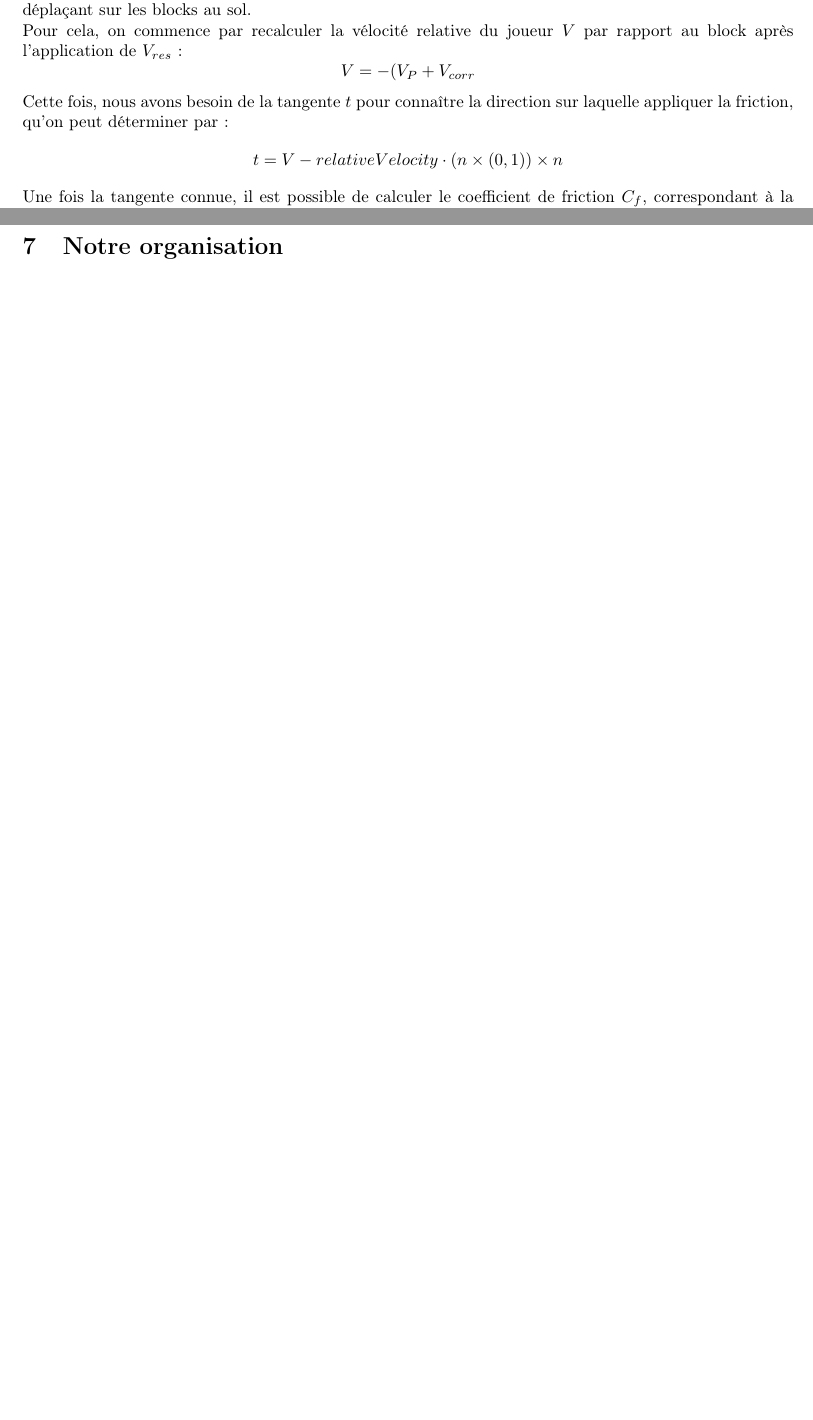
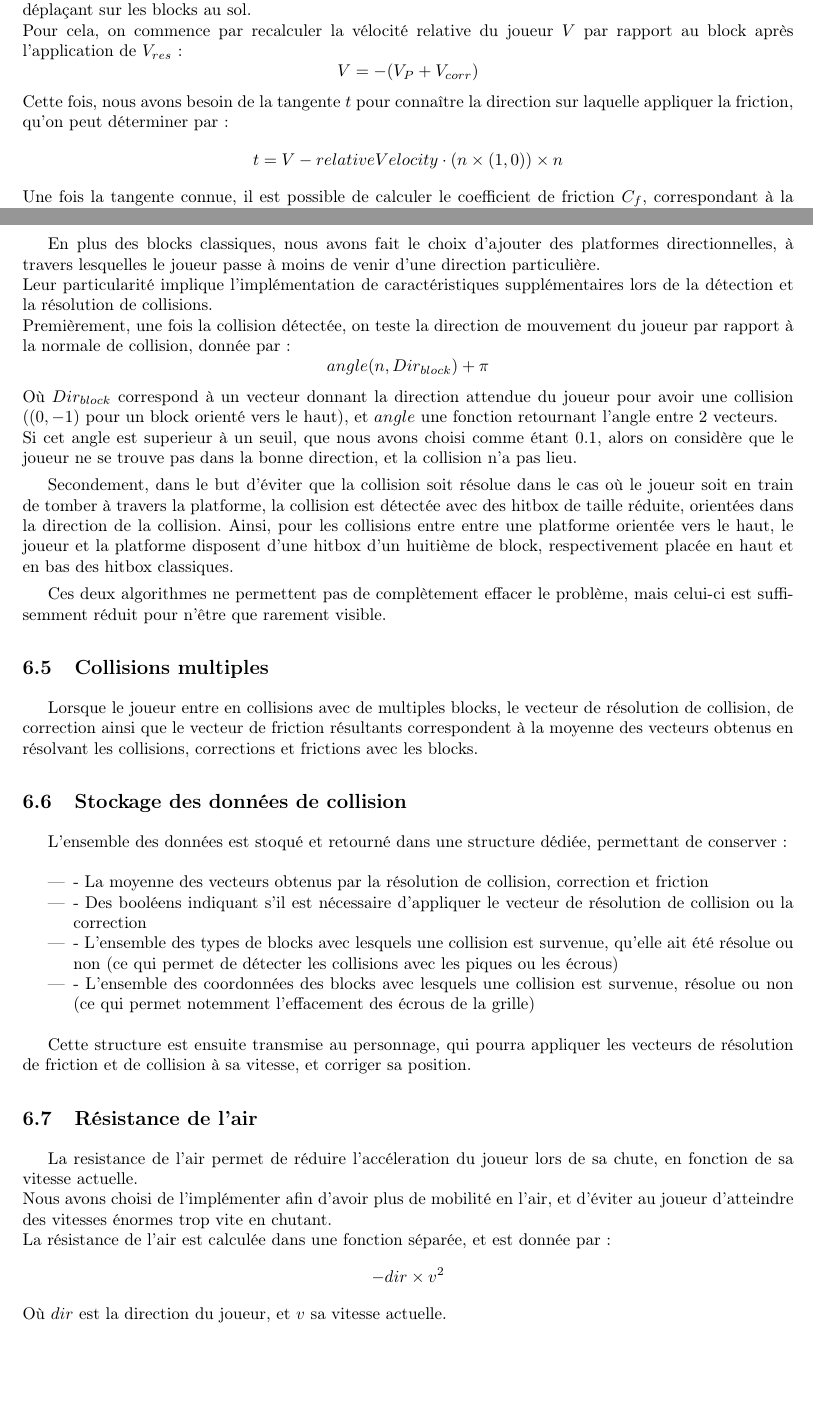
Before and after one commit to EnderiteFox/Project-Procedurally-Generated-Platformer, a LaTeX document (report/main.tex): two parts of pages 11 and 12 of 13 before the commit and two parts of pages 11 and 12 of 14 after it, joined at a grey line, cut so that both start at the same text, the shorter picture padded with empty space. Compiled offline with pdfLaTeX.

Commit message:
Finished writing about physics

```diff
--- a/report/main.tex
+++ b/report/main.tex
@@ -310,9 +309,9 @@ Avec :\\
 \subsection{Resolution de la friction}
 Le moteur physique doit ensuite être capable de gérer la friction que le personnage pourra subir en se déplaçant sur les blocks au sol.\\
 Pour cela, on commence par recalculer la vélocité relative du joueur \(V\) par rapport au block après l'application de \(V_{res}\) :
-\[V =  - (V_{P} + V_{corr}\]
+\[V =  - (V_{P} + V_{corr})\]
 Cette fois, nous avons besoin de la tangente \(t\) pour connaître la direction sur laquelle appliquer la friction, qu'on peut déterminer par :
-\[t = V - relativeVelocity \cdot (n \times (0,1)) \times n\]
+\[t = V - relativeVelocity \cdot (n \times (1,0)) \times n\]
 Une fois la tangente connue, il est possible de calculer le coefficient de friction \(C_{f}\), correspondant à la vélocité relative à la tangente :
 \[C_{f} = - V \dot t\]
 D'après la loi de Coulomb sur la friction, la force de friction est toujours inferieure à la force normale multipliée par le coefficient de friction statique \(\mu_{s}\) des materiaux entrant en friction. Nous pouvons donc déterminer le vecteur de friction \(C_{f}\) à appliquer grâce à l'équation :
@@ -323,6 +322,41 @@ V_{f} = \left\{\begin{array}{lr}
         \end{array}\right\}
 \]
 Où \(\mu_{s}\) et \(\mu_{d}\) sont respectivement le coefficient de friction statique et dynamique du block avec lequel le joueur entrant en friction.
+
+\subsection{Collisions avec des platformes directionnelles}
+En plus des blocks classiques, nous avons fait le choix d'ajouter des platformes directionnelles, à travers lesquelles le joueur passe à moins de venir d'une direction particulière.\\
+Leur particularité implique l'implémentation de caractéristiques supplémentaires lors de la détection et la résolution de collisions.\\
+Premièrement, une fois la collision détectée, on teste la direction de mouvement du joueur par rapport à la normale de collision, donnée par :
+\[
+  angle(n,Dir_{block}) + \pi
+\]
+Où \(Dir_{block}\) correspond à un vecteur donnant la direction attendue du joueur pour avoir une collision (\((0,-1)\) pour un block orienté vers le haut), et \(angle\) une fonction retournant l'angle entre 2 vecteurs.\\
+Si cet angle est superieur à un seuil, que nous avons choisi comme étant \(0.1\), alors on considère que le joueur ne se trouve pas dans la bonne direction, et la collision n'a pas lieu.\par
+Secondement, dans le but d'éviter que la collision soit résolue dans le cas où le joueur soit en train de tomber à travers la platforme, la collision est détectée avec des hitbox de taille réduite, orientées dans la direction de la collision. Ainsi, pour les collisions entre entre une platforme orientée vers le haut, le joueur et la platforme disposent d'une hitbox d'un huitième de block, respectivement placée en haut et en bas des hitbox classiques.\par
+Ces deux algorithmes ne permettent pas de complètement effacer le problème, mais celui-ci est suffisemment réduit pour n'être que rarement visible.
+
+\subsection{Collisions multiples}
+Lorsque le joueur entre en collisions avec de multiples blocks, le vecteur de résolution de collision, de correction ainsi que le vecteur de friction résultants correspondent à la moyenne des vecteurs obtenus en résolvant les collisions, corrections et frictions avec les blocks.
+
+\subsection{Stockage des données de collision}
+L'ensemble des données est stoqué et retourné dans une structure dédiée, permettant de conserver :\\
+\begin{itemize}
+  \item{-} La moyenne des vecteurs obtenus par la résolution de collision, correction et friction
+  \item{-} Des booléens indiquant s'il est nécessaire d'appliquer le vecteur de résolution de collision ou la correction
+  \item{-} L'ensemble des types de blocks avec lesquels une collision est survenue, qu'elle ait été résolue ou non (ce qui permet de détecter les collisions avec les piques ou les écrous)
+  \item{-} L'ensemble des coordonnées des blocks avec lesquels une collision est survenue, résolue ou non (ce qui permet notemment l'effacement des écrous de la grille)\\
+\end{itemize}
+
+Cette structure est ensuite transmise au personnage, qui pourra appliquer les vecteurs de résolution de friction et de collision à sa vitesse, et corriger sa position.
+
+\subsection{Résistance de l'air}
+La resistance de l'air permet de réduire l'accéleration du joueur lors de sa chute, en fonction de sa vitesse actuelle.\\
+Nous avons choisi de l'implémenter afin d'avoir plus de mobilité en l'air, et d'éviter au joueur d'atteindre des vitesses énormes trop vite en chutant.\\
+La résistance de l'air est calculée dans une fonction séparée, et est donnée par :
+\[
+ -dir \times v^2
+\]
+Où \(dir\) est la direction du joueur, et \(v\) sa vitesse actuelle.
 
 \section{Notre organisation}
 \subsection{La définition des tâches}
```
Also changed, not shown: report/main.tex (1 more changed lines).
